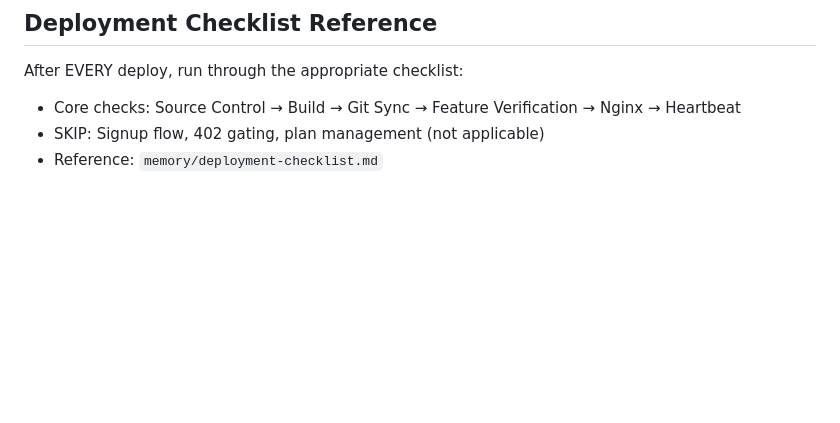
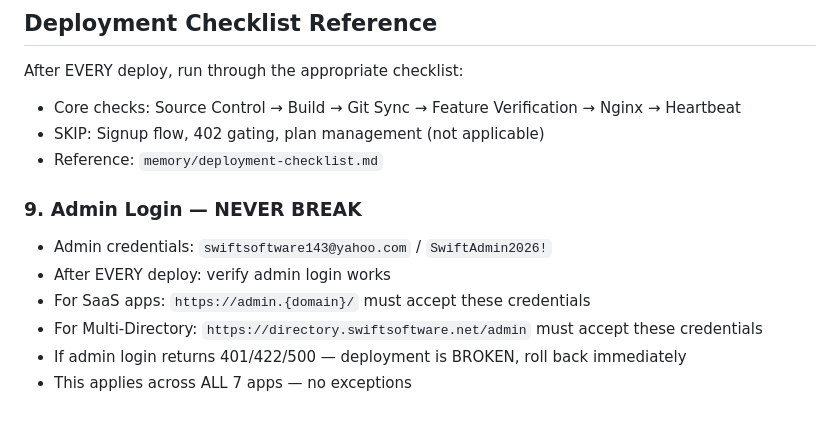
Before and after one commit to Swiftsoftware143/multi-directory, a Markdown page: .openclaw/rules.md, the part around the change. GitHub-like rendering; blank space fills up the shorter version.

Commit message:
rules: add admin login verification — never break admin auth

```diff
--- a/.openclaw/rules.md
+++ b/.openclaw/rules.md
@@ -75,3 +75,12 @@ After EVERY deploy, run through the appropriate checklist:
 - Core checks: Source Control → Build → Git Sync → Feature Verification → Nginx → Heartbeat
 - SKIP: Signup flow, 402 gating, plan management (not applicable)
 - Reference: `memory/deployment-checklist.md`
+
+
+### 9. Admin Login — NEVER BREAK
+- Admin credentials: `swiftsoftware143@yahoo.com` / `SwiftAdmin2026!`
+- After EVERY deploy: verify admin login works
+- For SaaS apps: `https://admin.{domain}/` must accept these credentials
+- For Multi-Directory: `https://directory.swiftsoftware.net/admin` must accept these credentials
+- If admin login returns 401/422/500 — deployment is BROKEN, roll back immediately
+- This applies across ALL 7 apps — no exceptions
```
